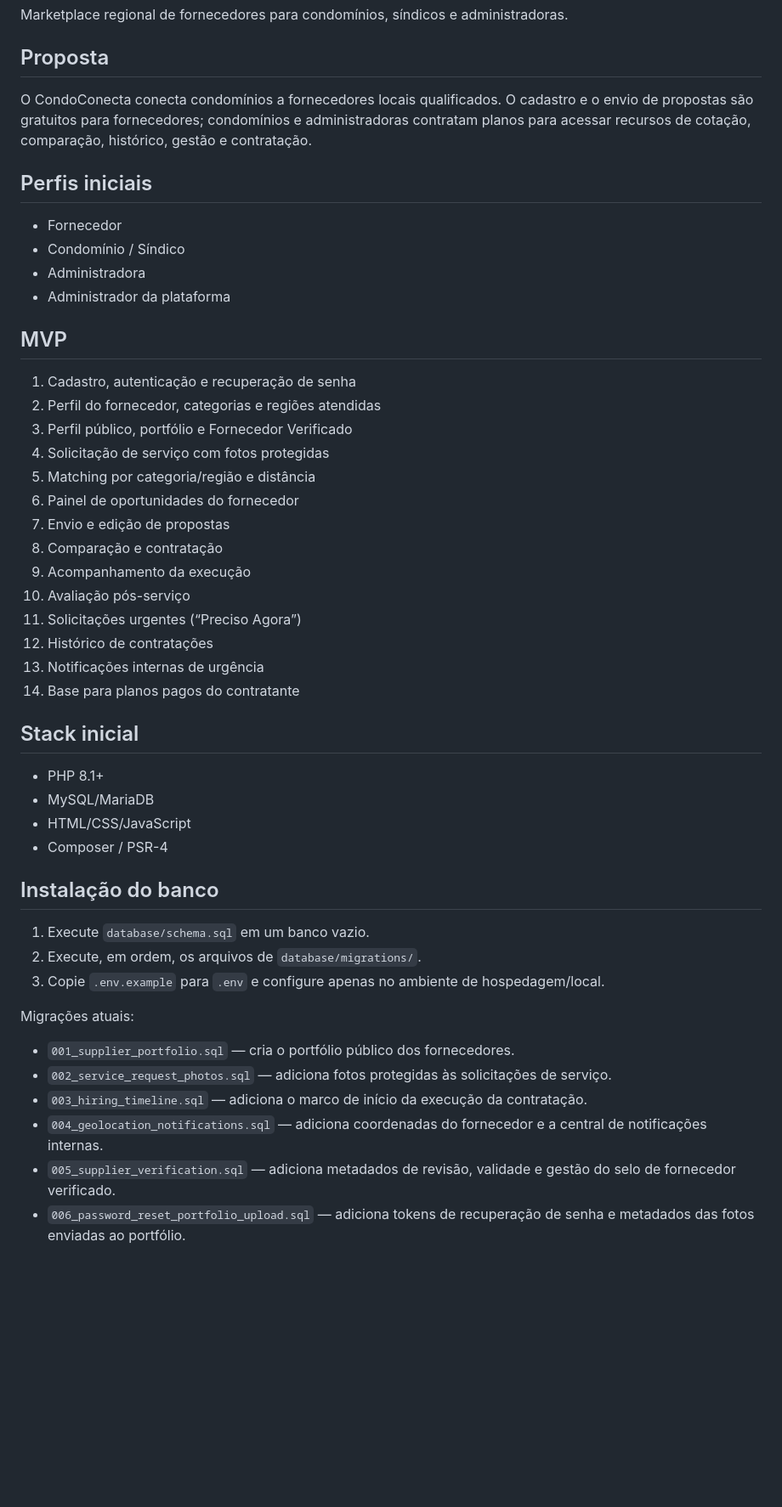
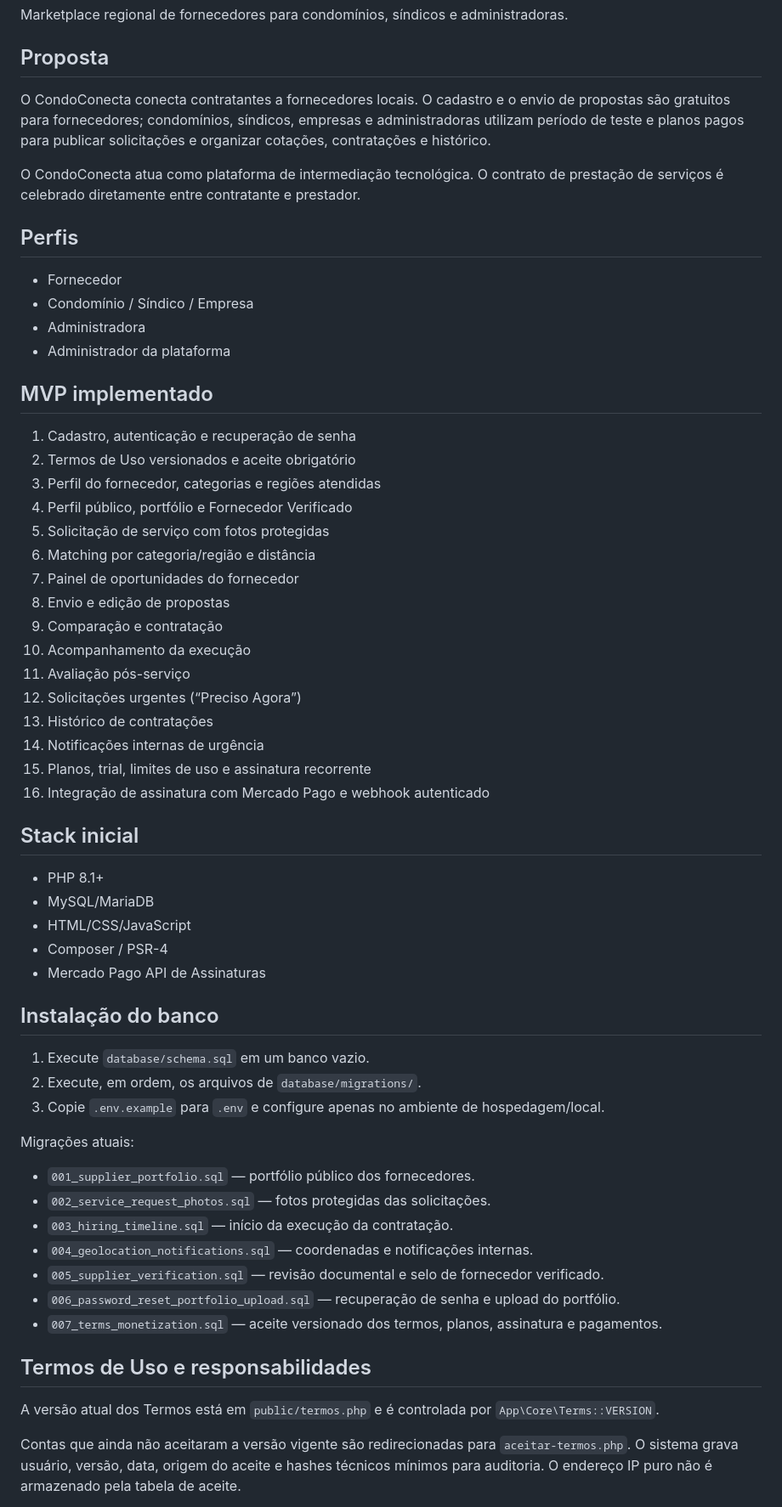
Before and after one commit to edilsonnunescoletivo-wq/CondoConecta, a Markdown page: README.md, the part around one of its changes. Shown at 85% size. Drawn GitHub-style; blank space fills up the shorter version.

Commit message:
Documenta monetização e termos de uso

```diff
--- a/README.md
+++ b/README.md
@@ -4,31 +4,35 @@ Marketplace regional de fornecedores para condomínios, síndicos e administrado
 
 ## Proposta
 
-O CondoConecta conecta condomínios a fornecedores locais qualificados. O cadastro e o envio de propostas são gratuitos para fornecedores; condomínios e administradoras contratam planos para acessar recursos de cotação, comparação, histórico, gestão e contratação.
+O CondoConecta conecta contratantes a fornecedores locais. O cadastro e o envio de propostas são gratuitos para fornecedores; condomínios, síndicos, empresas e administradoras utilizam período de teste e planos pagos para publicar solicitações e organizar cotações, contratações e histórico.
 
-## Perfis iniciais
+O CondoConecta atua como plataforma de intermediação tecnológica. O contrato de prestação de serviços é celebrado diretamente entre contratante e prestador.
+
+## Perfis
 
 - Fornecedor
-- Condomínio / Síndico
+- Condomínio / Síndico / Empresa
 - Administradora
 - Administrador da plataforma
 
-## MVP
+## MVP implementado
 
 1. Cadastro, autenticação e recuperação de senha
-2. Perfil do fornecedor, categorias e regiões atendidas
-3. Perfil público, portfólio e Fornecedor Verificado
-4. Solicitação de serviço com fotos protegidas
-5. Matching por categoria/região e distância
-6. Painel de oportunidades do fornecedor
-7. Envio e edição de propostas
-8. Comparação e contratação
-9. Acompanhamento da execução
-10. Avaliação pós-serviço
-11. Solicitações urgentes (“Preciso Agora”)
-12. Histórico de contratações
-13. Notificações internas de urgência
-14. Base para planos pagos do contratante
+2. Termos de Uso versionados e aceite obrigatório
+3. Perfil do fornecedor, categorias e regiões atendidas
+4. Perfil público, portfólio e Fornecedor Verificado
+5. Solicitação de serviço com fotos protegidas
+6. Matching por categoria/região e distância
+7. Painel de oportunidades do fornecedor
+8. Envio e edição de propostas
+9. Comparação e contratação
+10. Acompanhamento da execução
+11. Avaliação pós-serviço
+12. Solicitações urgentes (“Preciso Agora”)
+13. Histórico de contratações
+14. Notificações internas de urgência
+15. Planos, trial, limites de uso e assinatura recorrente
+16. Integração de assinatura com Mercado Pago e webhook autenticado
 
 ## Stack inicial
 
@@ -36,6 +40,7 @@ O CondoConecta conecta condomínios a fornecedores locais qualificados. O cadast
 - MySQL/MariaDB
 - HTML/CSS/JavaScript
 - Composer / PSR-4
+- Mercado Pago API de Assinaturas
 
 ## Instalação do banco
 
@@ -45,9 +50,17 @@ O CondoConecta conecta condomínios a fornecedores locais qualificados. O cadast
 
 Migrações atuais:
 
-- `001_supplier_portfolio.sql` — cria o portfólio público dos fornecedores.
-- `002_service_request_photos.sql` — adiciona fotos protegidas às solicitações de serviço.
-- `003_hiring_timeline.sql` — adiciona o marco de início da execução da contratação.
-- `004_geolocation_notifications.sql` — adiciona coordenadas do fornecedor e a central de notificações internas.
-- `005_supplier_verification.sql` — adiciona metadados de revisão, validade e gestão do selo de fornecedor verificado.
-- `006_password_reset_portfolio_upload.sql` — adiciona tokens de recuperação de senha e metadados das fotos enviadas ao portfólio.
+- `001_supplier_portfolio.sql` — portfólio público dos fornecedores.
+- `002_service_request_photos.sql` — fotos protegidas das solicitações.
+- `003_hiring_timeline.sql` — início da execução da contratação.
+- `004_geolocation_notifications.sql` — coordenadas e notificações internas.
+- `005_supplier_verification.sql` — revisão documental e selo de fornecedor verificado.
+- `006_password_reset_portfolio_upload.sql` — recuperação de senha e upload do portfólio.
+- `007_terms_monetization.sql` — aceite versionado dos termos, planos, assinatura e pagamentos.
+
+## Termos de Uso e responsabilidades
+
+A versão atual dos Termos está em `public/termos.php` e é controlada por `App\Core\Terms::VERSION`.
+
+Contas que ainda não aceitaram a versão vigente são redirecionadas para `aceitar-termos.php`. O sistema grava usuário, versão, data, origem do aceite e hashes técnicos mínimos para auditoria. O endereço IP puro não é armazenado pela tabela de aceite.
+
```
Also changed, not shown: other parts of README.md (+55 -62 lines).
